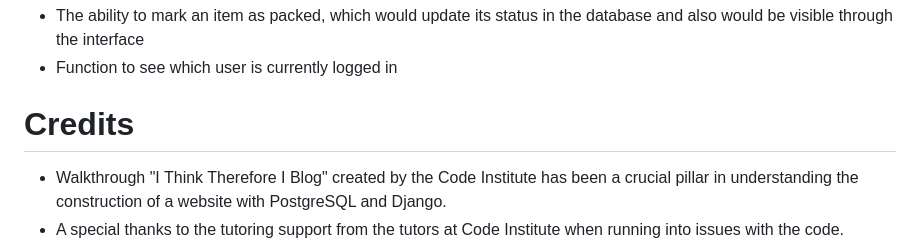
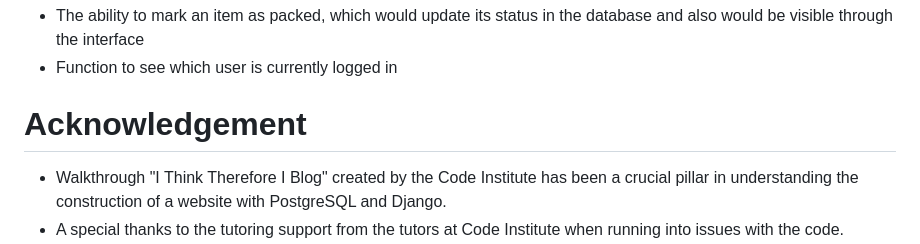
Before and after one commit to hebjornberg/cruise-preparation, a Markdown page: README.md, the part around the change. Rendered like a GitHub page.

Commit message:
Change Credits to Acknowledgement

```diff
--- a/README.md
+++ b/README.md
@@ -289,7 +289,7 @@ Features that would be desirable for further development would be:
 - The ability to mark an item as packed, which would update its status in the database and also would be visible through the interface
 - Function to see which user is currently logged in
 
-# Credits
+# Acknowledgement
 
 - Walkthrough "I Think Therefore I Blog" created by the Code Institute has been a crucial pillar in understanding the construction of a website with PostgreSQL and Django.
 - A special thanks to the tutoring support from the tutors at Code Institute when running into issues with the code.
```
